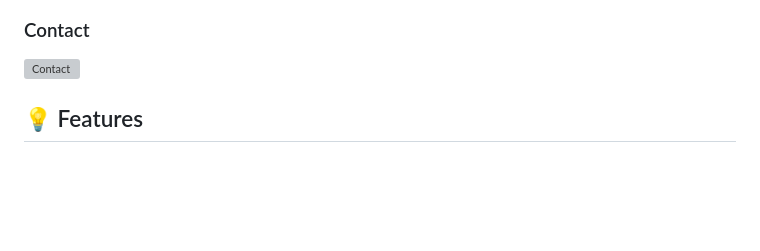
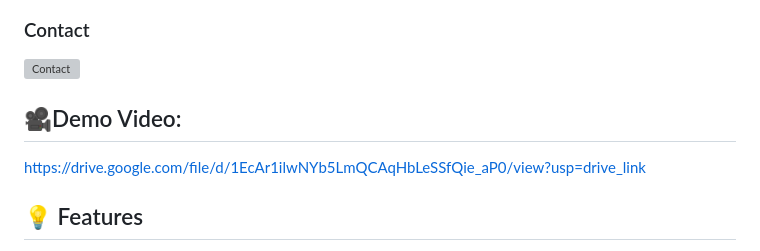
Before and after one commit to vamsi746/smartsort, a Markdown page: Executablefiles/README.md, the part around the change. GitHub-like rendering; blank space fills up the shorter version; grey boxes are pictures that could not be loaded.

```diff
--- a/Executablefiles/README.md
+++ b/Executablefiles/README.md
@@ -28,6 +28,8 @@
 ### Contact
 ![Contact](https://raw.githubusercontent.com/vamsi746/smartsort/main/Executablefiles/static/img/contact.JPG)
 
+## 🎥Demo Video:
+https://drive.google.com/file/d/1EcAr1ilwNYb5LmQCAqHbLeSSfQie_aP0/view?usp=drive_link
 
 ## 💡 Features
 
```
